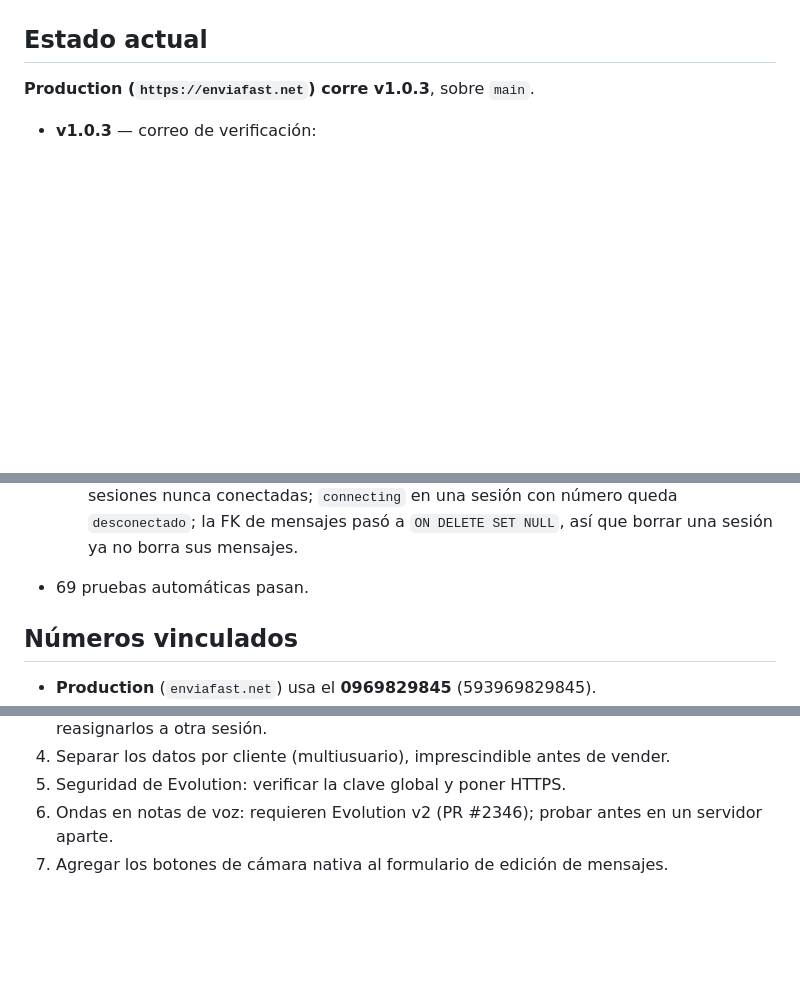
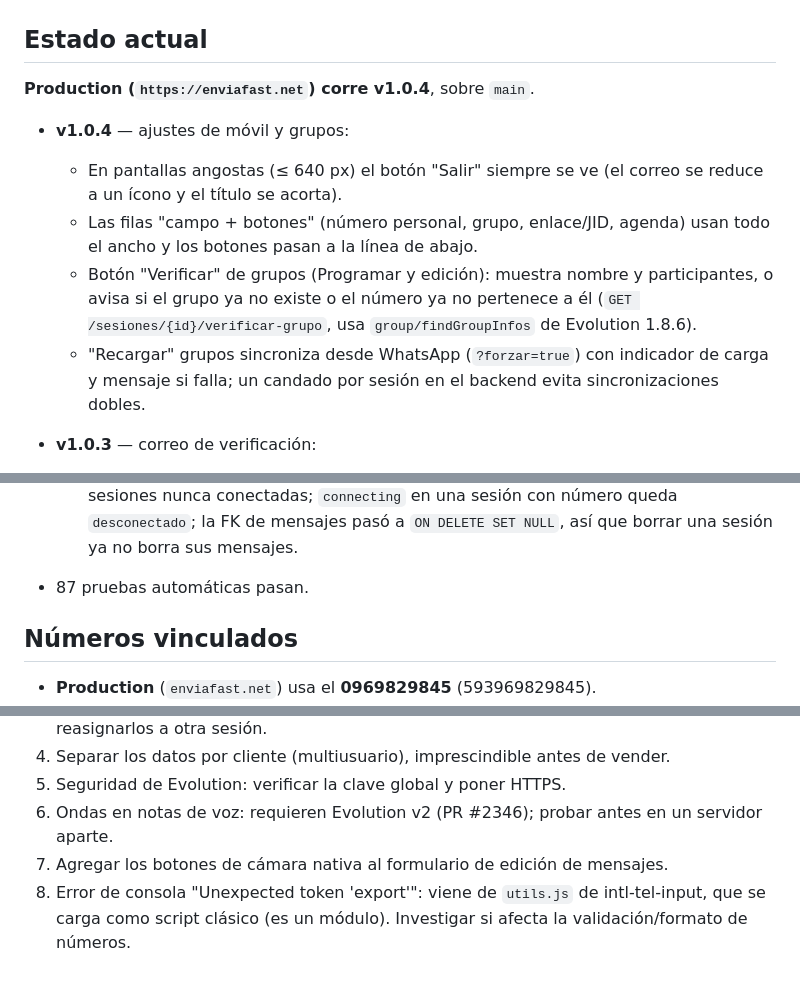
Before and after one commit to reny1985/whatsapp-scheduler, a Markdown page: PROGRESO.md, 3 parts joined by grey strips. Rendered like a GitHub page; blank space fills up the shorter version.

```diff
--- a/PROGRESO.md
+++ b/PROGRESO.md
@@ -4,7 +4,13 @@
 
 ## Estado actual
 
-**Production (`https://enviafast.net`) corre v1.0.3**, sobre `main`.
+**Production (`https://enviafast.net`) corre v1.0.4**, sobre `main`.
+
+- **v1.0.4** — ajustes de móvil y grupos:
+  - En pantallas angostas (≤ 640 px) el botón "Salir" siempre se ve (el correo se reduce a un ícono y el título se acorta).
+  - Las filas "campo + botones" (número personal, grupo, enlace/JID, agenda) usan todo el ancho y los botones pasan a la línea de abajo.
+  - Botón "Verificar" de grupos (Programar y edición): muestra nombre y participantes, o avisa si el grupo ya no existe o el número ya no pertenece a él (`GET /sesiones/{id}/verificar-grupo`, usa `group/findGroupInfos` de Evolution 1.8.6).
+  - "Recargar" grupos sincroniza desde WhatsApp (`?forzar=true`) con indicador de carga y mensaje si falla; un candado por sesión en el backend evita sincronizaciones dobles.
 
 - **v1.0.3** — correo de verificación:
   - Se envía desde `Enviafast <no-reply@enviafast.net>` (dominio verificado en Resend, región São Paulo); asunto y cuerpo dicen "Enviafast".
@@ -21,7 +27,7 @@
   - Documentos llegan con su nombre original, extensión y `mimetype` correctos (ya no como "BIN"); se aceptan también `.xls`, `.pptx` y `.csv`.
   - `error_envio`: si Evolution falla, el mensaje queda `fallido` con el motivo.
   - Corrección de la pérdida de sesiones y mensajes: la limpieza automática solo borra sesiones nunca conectadas; `connecting` en una sesión con número queda `desconectado`; la FK de mensajes pasó a `ON DELETE SET NULL`, así que borrar una sesión ya no borra sus mensajes.
-- 69 pruebas automáticas pasan.
+- 87 pruebas automáticas pasan.
 
 ## Números vinculados
 - **Production** (`enviafast.net`) usa el **0969829845** (593969829845).
@@ -41,3 +47,4 @@
 5. Seguridad de Evolution: verificar la clave global y poner HTTPS.
 6. Ondas en notas de voz: requieren Evolution v2 (PR #2346); probar antes en un servidor aparte.
 7. Agregar los botones de cámara nativa al formulario de edición de mensajes.
+8. Error de consola "Unexpected token 'export'": viene de `utils.js` de intl-tel-input, que se carga como script clásico (es un módulo). Investigar si afecta la validación/formato de números.
```
Also changed, not shown: other parts of PROGRESO.md (+1 -1 lines), CHANGELOG.md (+9 -0 lines).
